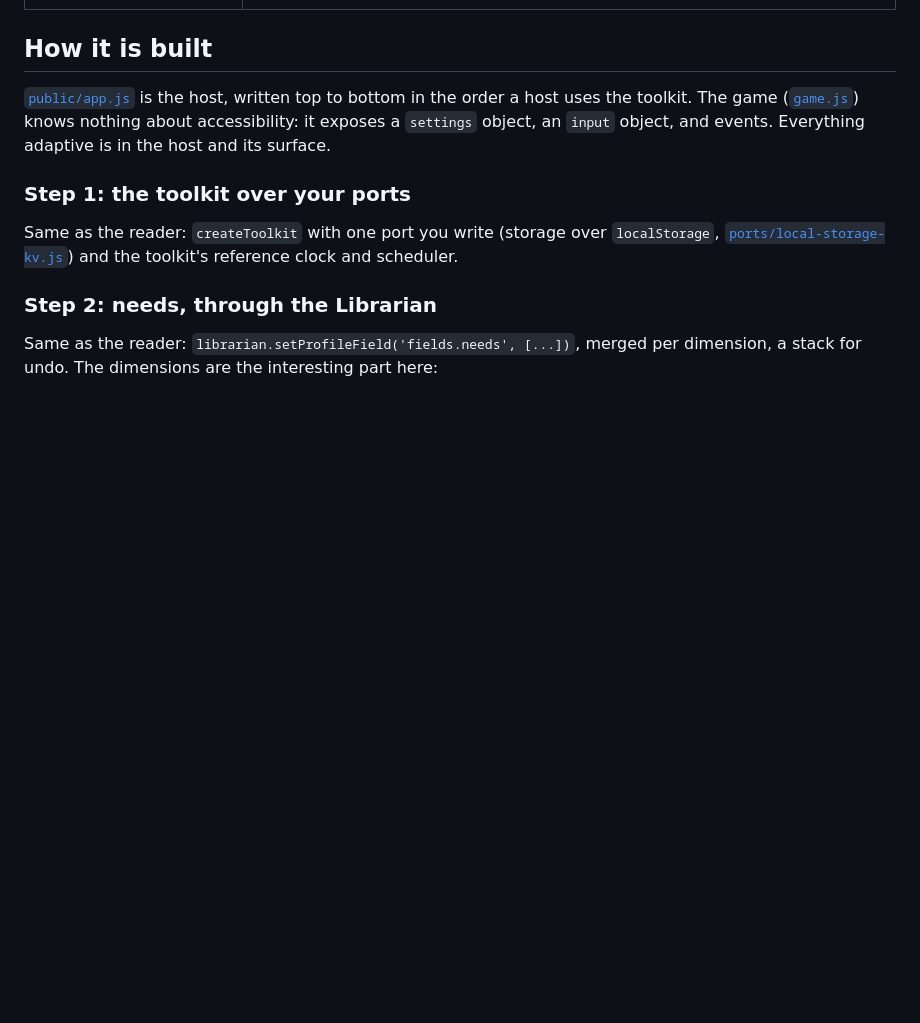
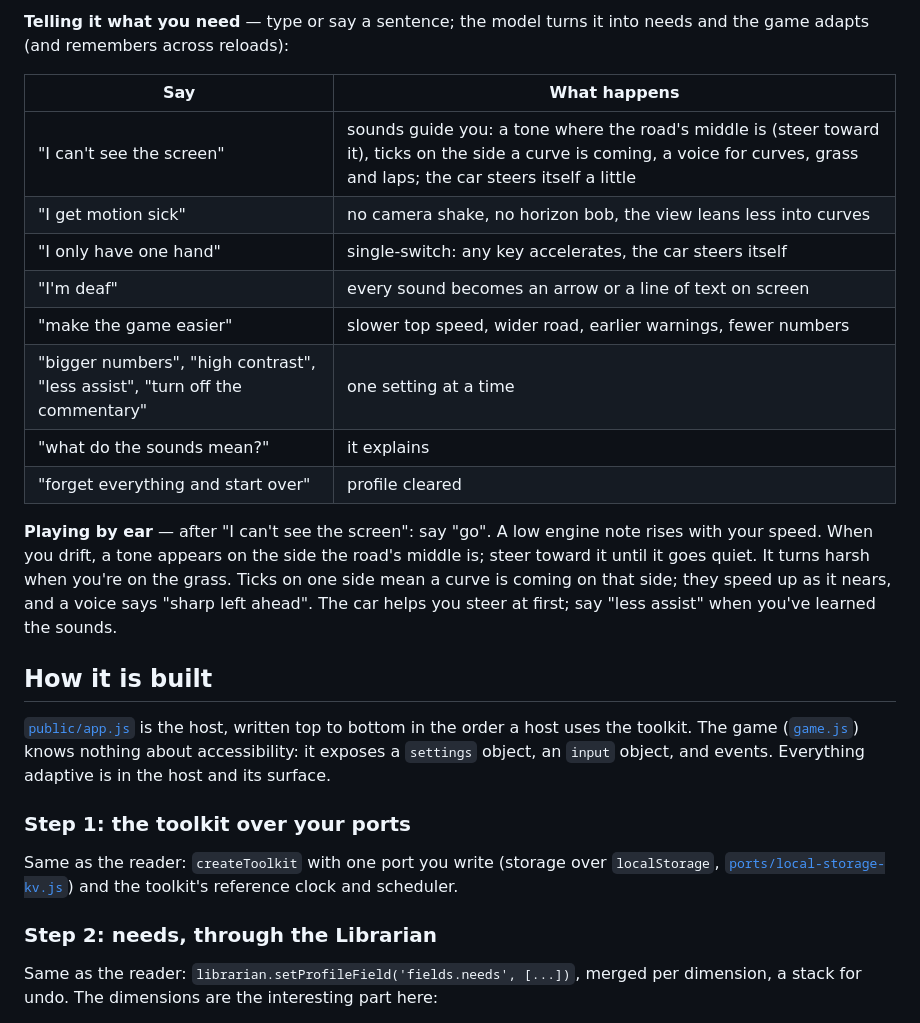
Before and after one commit to anoopsinha/ai4a11y-driving-demo, a Markdown page: README.md, the part around one of its changes. GitHub-like rendering; blank space fills up the shorter version.

```diff
--- a/README.md
+++ b/README.md
@@ -43,3 +68,23 @@ npm start                # open http://127.0.0.1:5174/
+**Telling it what you need** — type or say a sentence; the model turns it
+into needs and the game adapts (and remembers across reloads):
+
+| Say | What happens |
+|---|---|
+| "I can't see the screen" | sounds guide you: a tone where the road's middle is (steer toward it), ticks on the side a curve is coming, a voice for curves, grass and laps; the car steers itself a little |
+| "I get motion sick" | no camera shake, no horizon bob, the view leans less into curves |
+| "I only have one hand" | single-switch: any key accelerates, the car steers itself |
+| "I'm deaf" | every sound becomes an arrow or a line of text on screen |
+| "make the game easier" | slower top speed, wider road, earlier warnings, fewer numbers |
+| "bigger numbers", "high contrast", "less assist", "turn off the commentary" | one setting at a time |
+| "what do the sounds mean?" | it explains |
+| "forget everything and start over" | profile cleared |
+
+**Playing by ear** — after "I can't see the screen": say "go". A low engine
+note rises with your speed. When you drift, a tone appears on the side the
+road's middle is; steer toward it until it goes quiet. It turns harsh when
+you're on the grass. Ticks on one side mean a curve is coming on that side;
+they speed up as it nears, and a voice says "sharp left ahead". The car
+helps you steer at first; say "less assist" when you've learned the sounds.
 
 ## How it is built
 
```
Also changed, not shown: other parts of README.md (+35 -10 lines), docs/screenshot.png (added).
